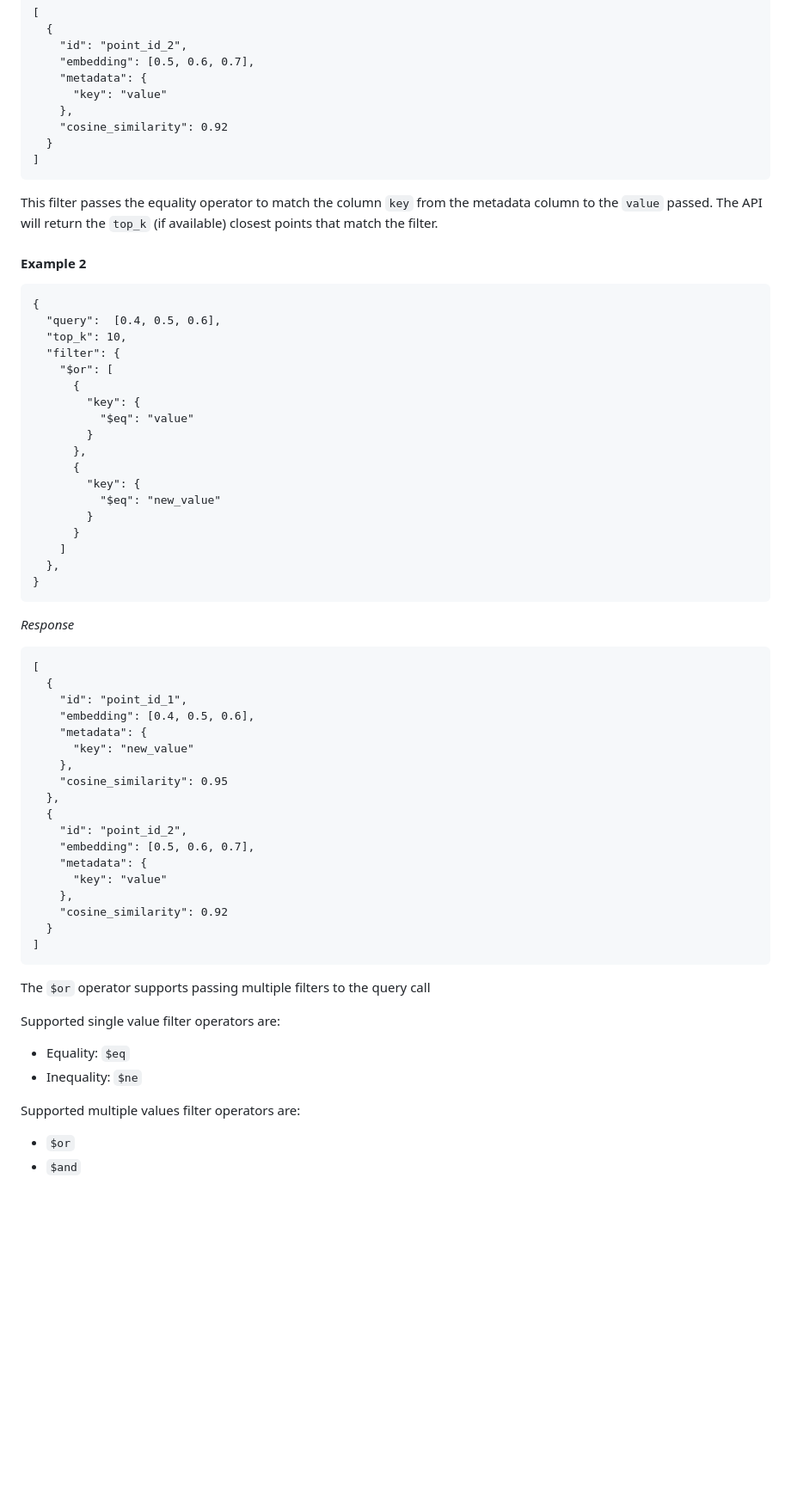
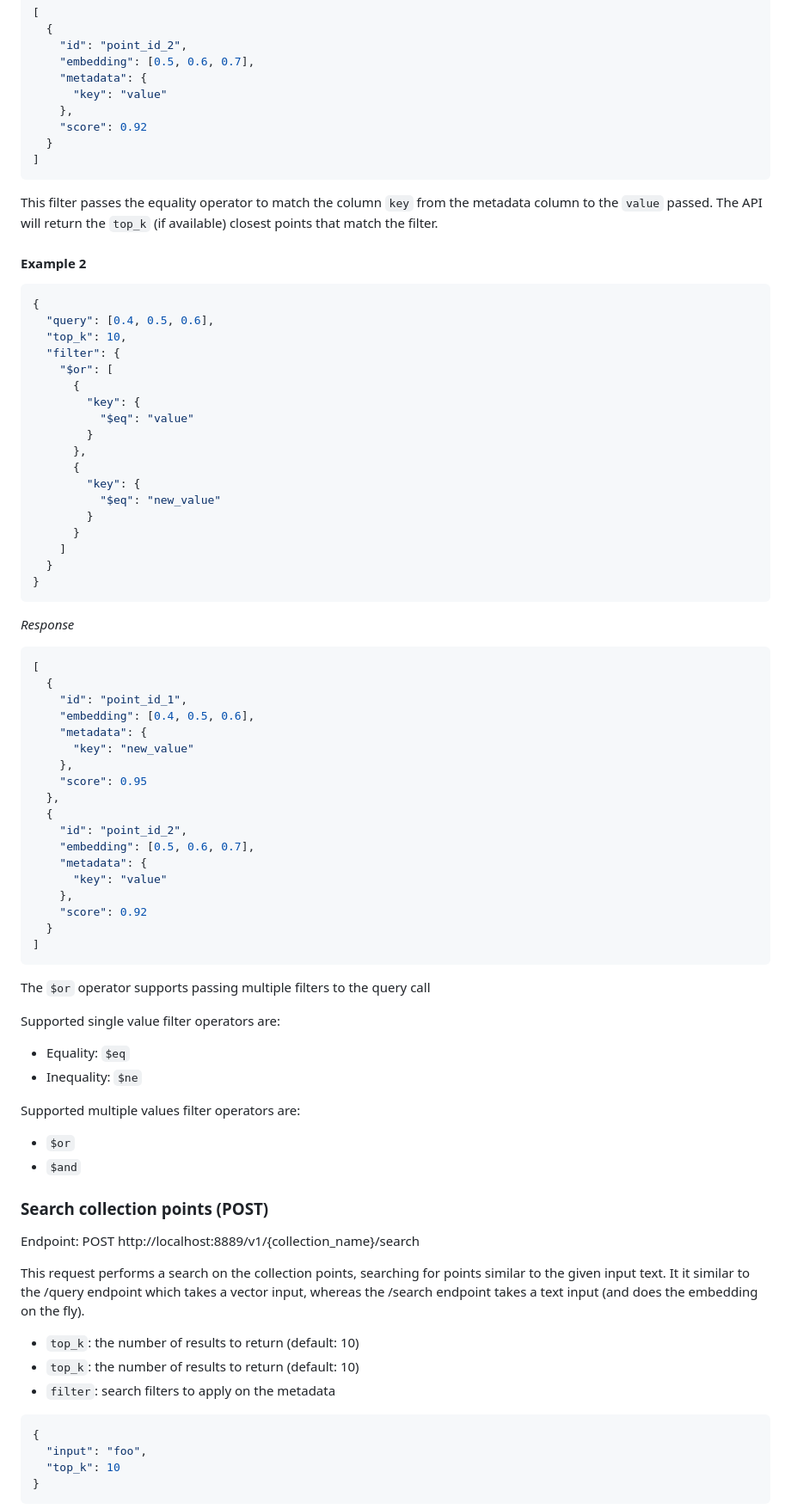
Before and after one commit to grafana/vectorapi, a Markdown page: API.md, the part around one of its changes. Shown at 86% size. Rendered like a GitHub page; blank space fills up the shorter version.

````diff
--- a/API.md
+++ b/API.md
@@ -201,7 +202,7 @@ _Response_
     "metadata": {
       "key": "value"
     },
-    "cosine_similarity": 0.92
+    "score": 0.92
   }
 ]
 ```
@@ -211,9 +212,9 @@ The API will return the `top_k` (if available) closest points that match the fil
 
 #### Example 2
 
-```
+```json
 {
-  "query":  [0.4, 0.5, 0.6],
+  "query": [0.4, 0.5, 0.6],
   "top_k": 10,
   "filter": {
     "$or": [
@@ -228,13 +229,13 @@ The API will return the `top_k` (if available) closest points that match the fil
         }
       }
     ]
-  },
+  }
 }
 ```
 
 _Response_
 
-```
+```json
 [
   {
     "id": "point_id_1",
@@ -242,7 +243,7 @@ _Response_
     "metadata": {
       "key": "new_value"
     },
-    "cosine_similarity": 0.95
+    "score": 0.95
   },
   {
     "id": "point_id_2",
@@ -250,7 +251,7 @@ _Response_
     "metadata": {
       "key": "value"
     },
-    "cosine_similarity": 0.92
+    "score": 0.92
   }
 ]
 ```
@@ -267,3 +268,20 @@ Supported multiple values filter operators are:
 - `$or`
 - `$and`
 
+### Search collection points (POST)
+
+Endpoint: POST http://localhost:8889/v1/{collection_name}/search
+
+This request performs a search on the collection points, searching for points similar to the given input text. It it similar to the /query endpoint which takes a vector input, whereas the /search endpoint takes a text input (and does the embedding on the fly).
+
+- `top_k`: the number of results to return (default: 10)
+- `top_k`: the number of results to return (default: 10)
+- `filter`: search filters to apply on the metadata
+
+```json
+{
+  "input": "foo",
+  "top_k": 10
+}
+```
+
````
Also changed, not shown: other parts of API.md (+89 -65 lines).
